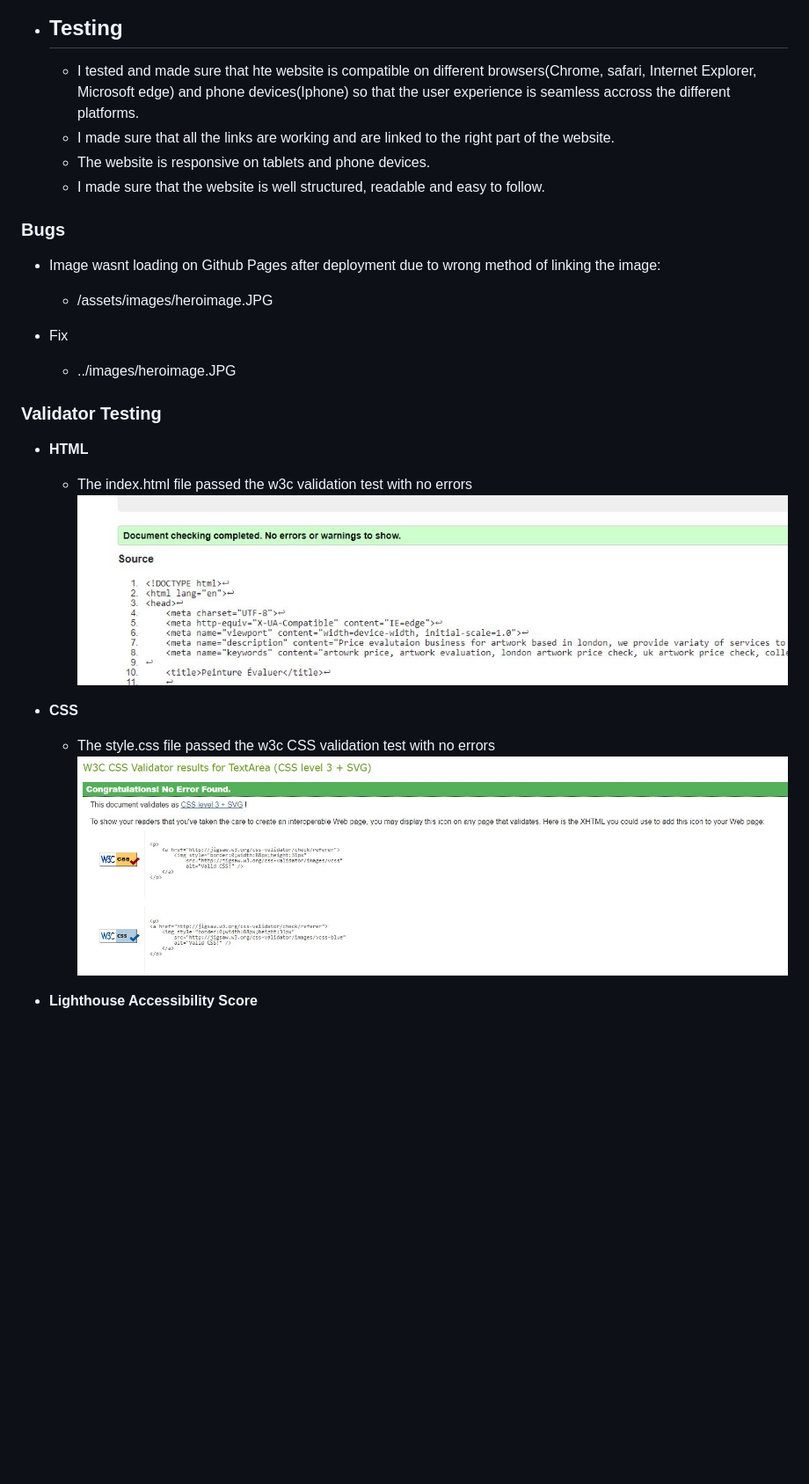
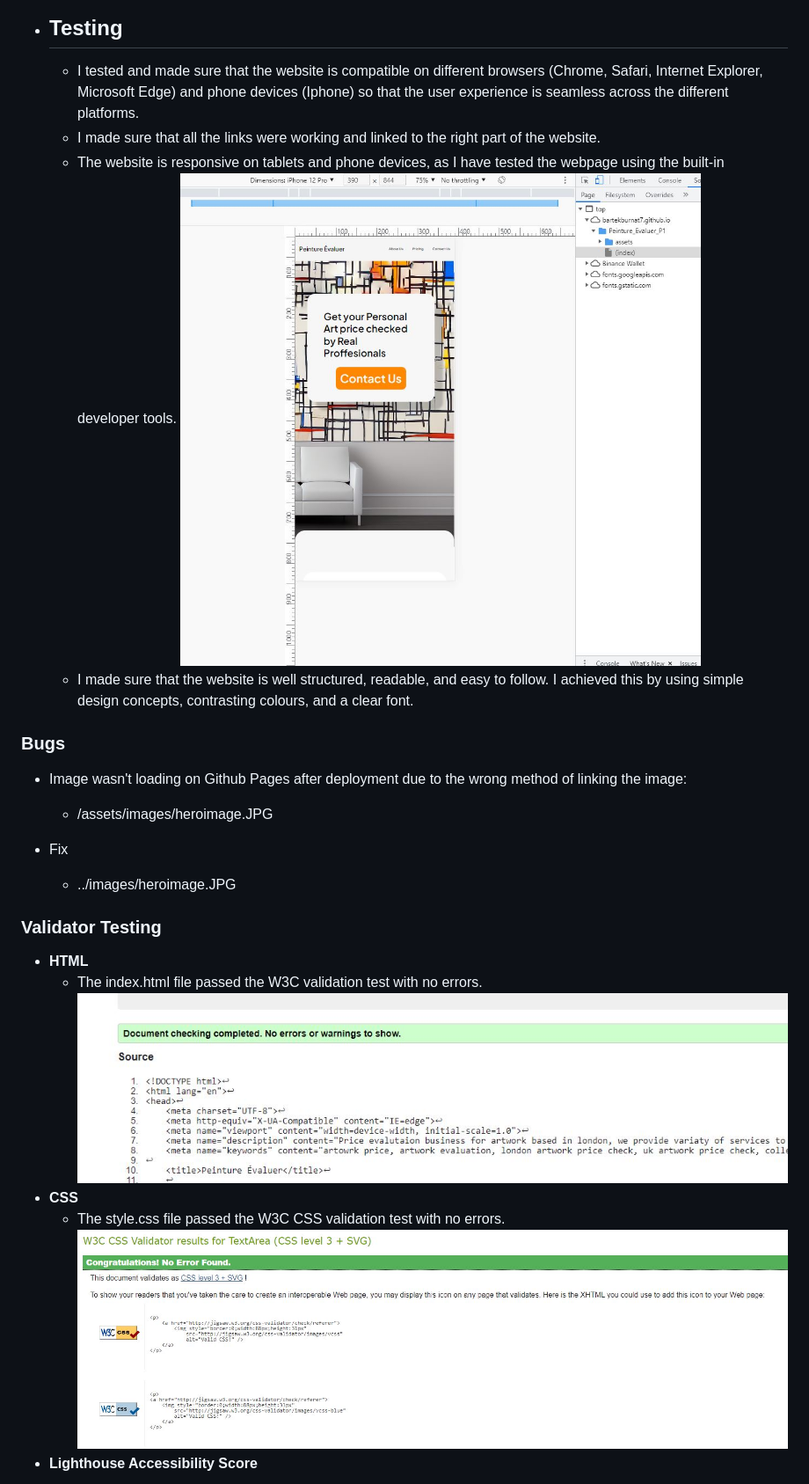
Before and after one commit to bartekburnat7/Peinture_-valuer_P1, a Markdown page: README.md, the part around the change printed below. Shown: that part at 88% size. Drawn GitHub-style; pictures changed too: assets/images/phoneview.JPG (added); blank space fills up the shorter version.

Commit message:
Spell check and add testing image

```diff
--- a/README.md
+++ b/README.md
@@ -49,24 +60,27 @@ On the website the user will be able to find out about the business's history an
 
 - ## __Testing__
-    - I tested and made sure that hte website is compatible on different browsers(Chrome, safari, Internet Explorer, Microsoft edge) and phone devices(Iphone) so that the user experience is seamless accross the different platforms.
-    - I made sure that all the links are working and are linked to the right part of the website.
-    - The website is responsive on tablets and phone devices.
-    - I made sure that the website is well structured, readable and easy to follow.
+    - I tested and made sure that the website is compatible on different browsers (Chrome, Safari, Internet Explorer, Microsoft Edge) and phone devices (Iphone) so that the user experience is seamless across the different platforms.
+    - I made sure that all the links were working and linked to the right part of the website.
+    - The website is responsive on tablets and phone devices, as I have tested the webpage using the built-in developer tools.
+    ![Phone Test](/assets/images/phoneview.JPG)
+    - I made sure that the website is well structured, readable, and easy to follow. I achieved this by using simple design concepts, contrasting colours, and a clear font.
 
 ### __Bugs__
-- Image wasnt loading on Github Pages after deployment due to wrong method of linking the image:
+- Image wasn't loading on Github Pages after deployment due to the wrong method of linking the image:
 
-    -   /assets/images/heroimage.JPG
+
+    - /assets/images/heroimage.JPG
 - Fix
-    -   ../images/heroimage.JPG
+    - ../images/heroimage.JPG
+
 
 
 ### __Validator Testing__
 - __HTML__
-    - The index.html file passed the w3c validation test with no errors
-    ![HTML Validation](/assets/images/htmlvalidation.JPG)
+    - The index.html file passed the W3C validation test with no errors.
+![HTML Validation](/assets/images/htmlvalidation.JPG)
 - __CSS__
-    - The style.css file passed the w3c CSS validation  test with no errors
-    ![CSS Validation](/assets/images/cssvalidation.JPG)
+    - The style.css file passed the W3C CSS validation test with no errors.
+![CSS Validation](/assets/images/cssvalidation.JPG)
 - __Lighthouse Accessibility Score__
 
```
Also changed, not shown: other parts of README.md (+49 -32 lines).
